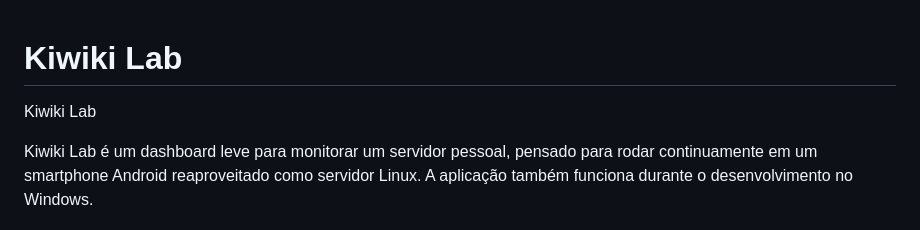
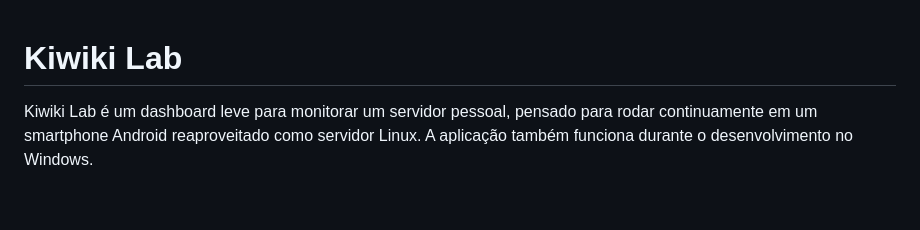
Before and after one commit to HelloKiw1/kiwiki-lab, a Markdown page: README.md, the part around the change. GitHub-like rendering; blank space fills up the shorter version.

Commit message:
Remove duplicate title from README

```diff
--- a/README.md
+++ b/README.md
@@ -1,5 +1,4 @@
 # Kiwiki Lab
-Kiwiki Lab
 
 Kiwiki Lab é um dashboard leve para monitorar um servidor pessoal, pensado para rodar continuamente em um smartphone Android reaproveitado como servidor Linux. A aplicação também funciona durante o desenvolvimento no Windows.
 
```
